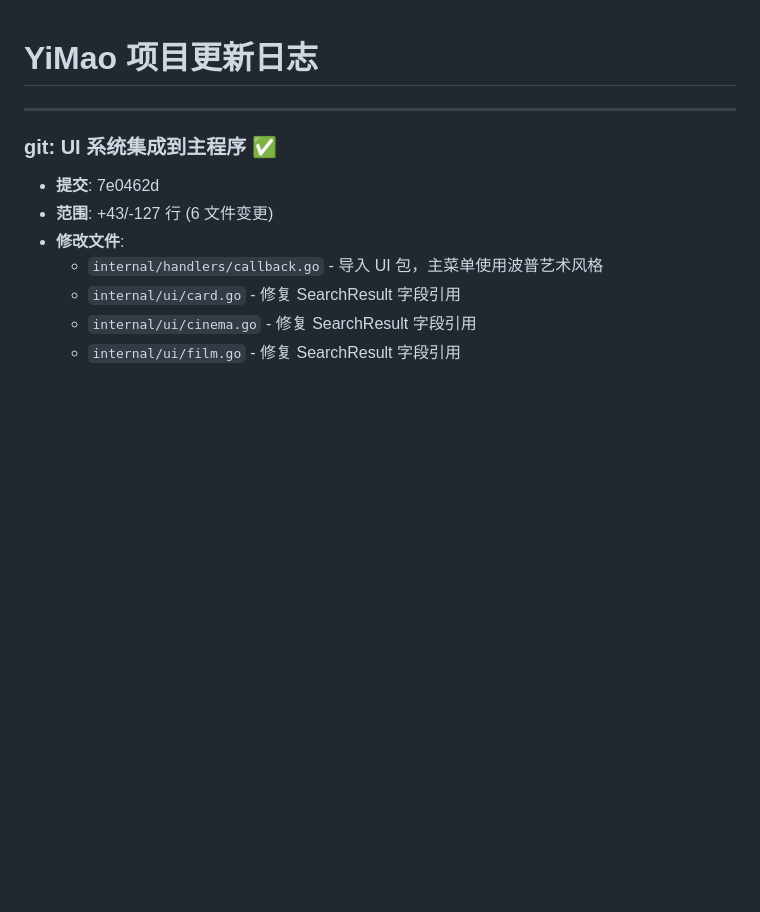
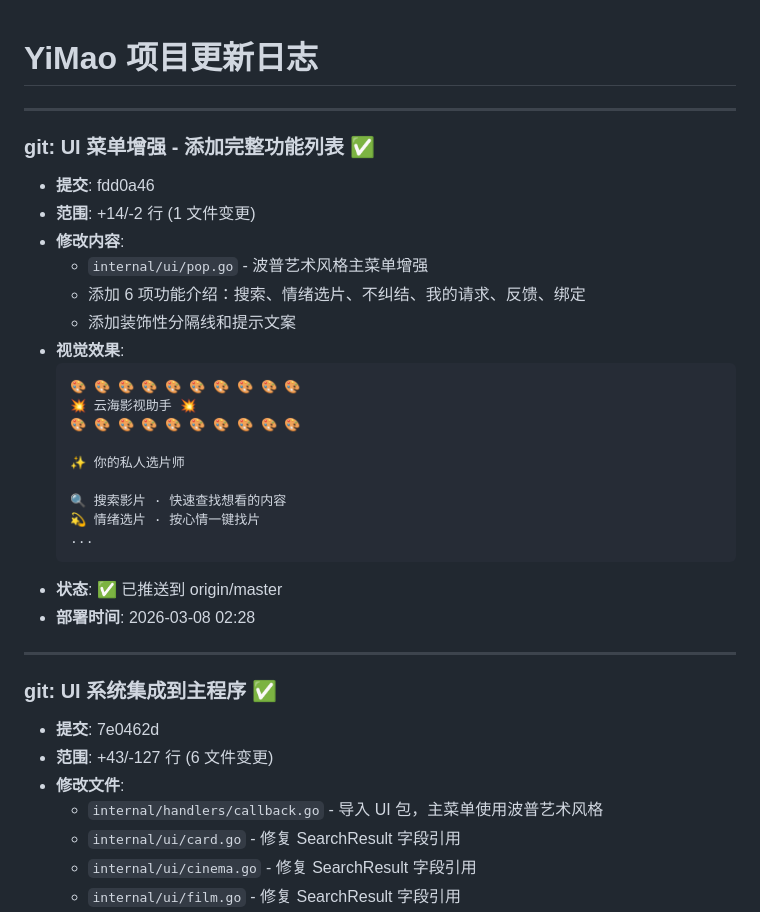
Before and after one commit to xzb177/YiMao, a Markdown page: ai.md, the part around the change. Rendered like a GitHub page; blank space fills up the shorter version.

Commit message:
docs: record UI menu enhancement
Co-Authored-By: Claude Opus 4.6 (1M context) <noreply@anthropic.com>

````diff
--- a/ai.md
+++ b/ai.md
@@ -1,4 +1,28 @@
 # YiMao 项目更新日志
+
+---
+
+### git: UI 菜单增强 - 添加完整功能列表 ✅
+- **提交**: fdd0a46
+- **范围**: +14/-2 行 (1 文件变更)
+- **修改内容**:
+  - `internal/ui/pop.go` - 波普艺术风格主菜单增强
+  - 添加 6 项功能介绍：搜索、情绪选片、不纠结、我的请求、反馈、绑定
+  - 添加装饰性分隔线和提示文案
+- **视觉效果**:
+  ```
+  🎨 🎨 🎨 🎨 🎨 🎨 🎨 🎨 🎨 🎨
+  💥 云海影视助手 💥
+  🎨 🎨 🎨 🎨 🎨 🎨 🎨 🎨 🎨 🎨
+
+  ✨ 你的私人选片师
+
+  🔍 搜索影片 · 快速查找想看的内容
+  💫 情绪选片 · 按心情一键找片
+  ...
+  ```
+- **状态**: ✅ 已推送到 origin/master
+- **部署时间**: 2026-03-08 02:28
 
 ---
 
````
